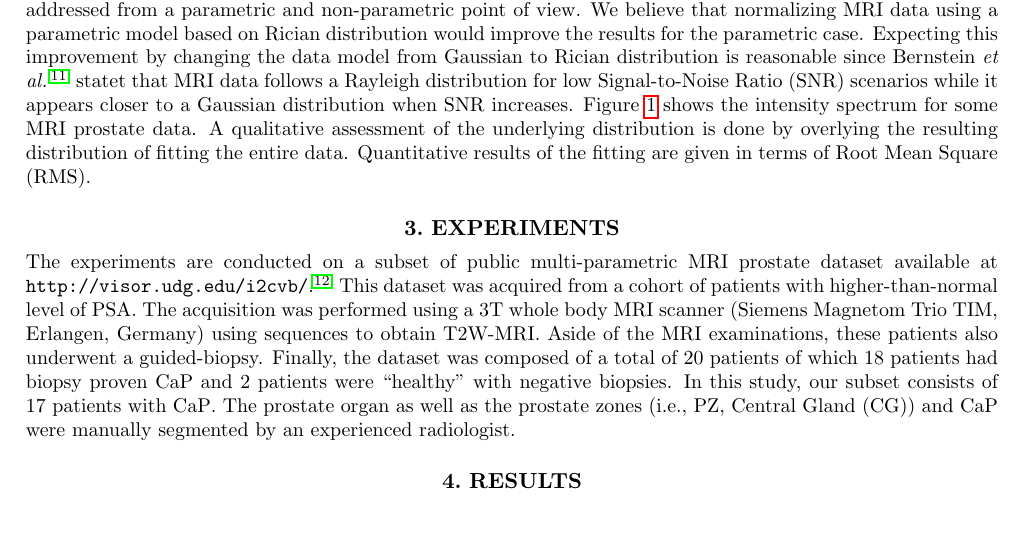
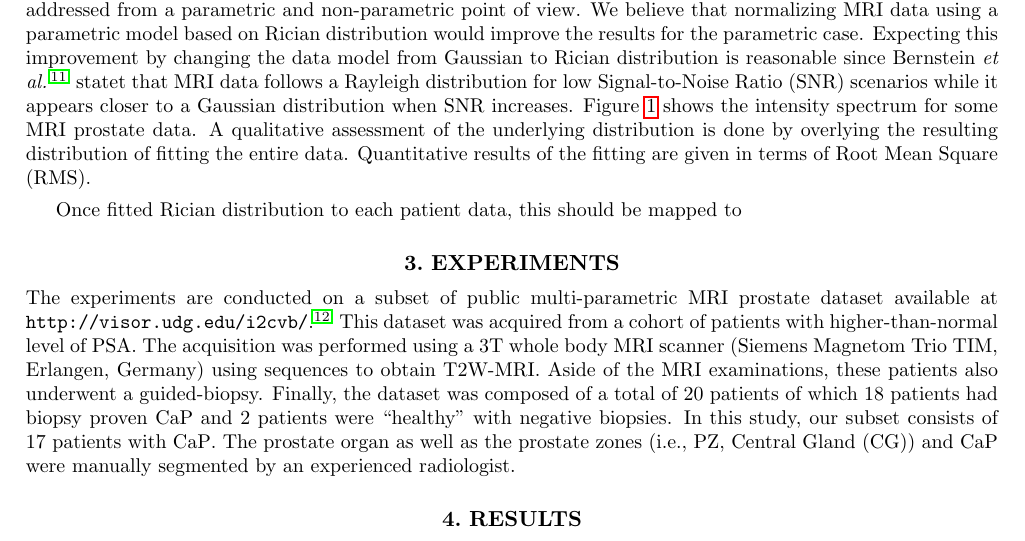
Before and after one commit to I2Cvb/spie_mi_2015_t2w_normalisation_prostate, a LaTeX paper (master.tex, which reads content/method/method.tex): part of page 2 of 4, cut so that both start at the same text. Compiled offline with pdfLaTeX.

Commit message:
start mapping

```diff
--- a/content/method/method.tex
+++ b/content/method/method.tex
@@ -42,6 +42,8 @@ Quantitative results of the fitting are given in terms of \ac{rms}.
   \label{fig:fitting}
 \end{figure*}
 
+\\
+Once fitted Rician distribution to each patient data, this should be mapped to
 
 %%% Local Variables:
 %%% mode: latex
```
